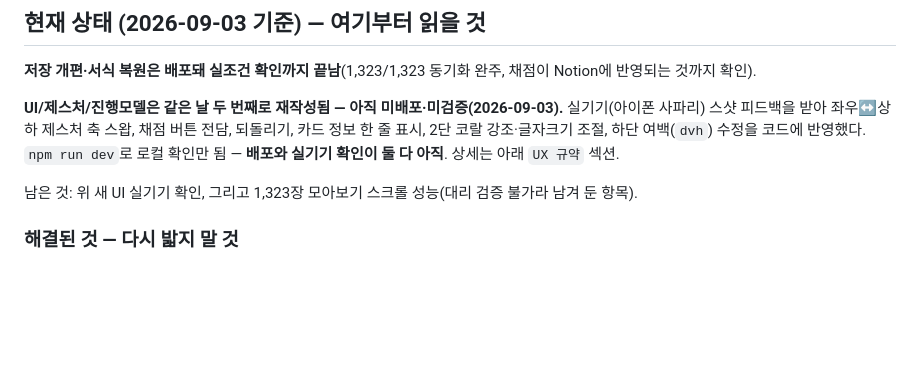
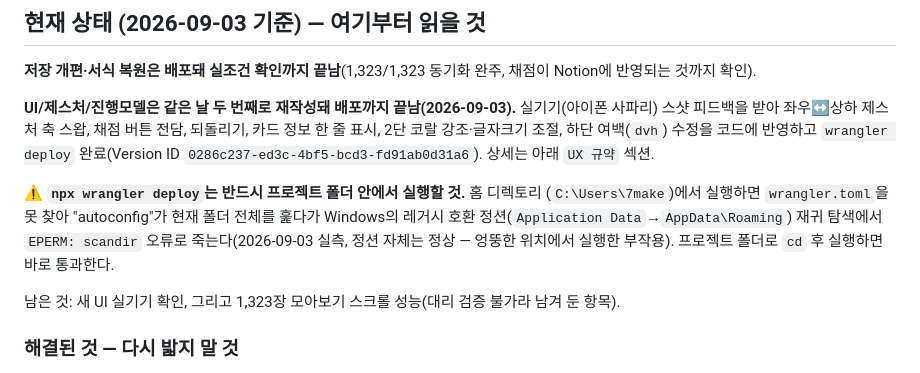
Before and after one commit to mw3love/Shorts_Eng_260903, a Markdown page: CLAUDE.md, the part around the change. Rendered like a GitHub page; blank space fills up the shorter version.

Commit message:
docs: 배포 완료 상태와 wrangler deploy 실행 위치 함정 기록
2026-09-03 UX 재작성분 wrangler deploy 완료(Version 0286c237). 홈
디렉토리에서 실행하면 autoconfig가 Application Data 정션 재귀탐색 중
EPERM으로 죽는 함정을 실측 그대로 남김 — 프로젝트 폴더에서 실행하면 회피.

Co-Authored-By: Claude Sonnet 5 <noreply@anthropic.com>

```diff
--- a/CLAUDE.md
+++ b/CLAUDE.md
@@ -25,13 +25,19 @@ Notion DB `3. 영어 DB`에 자동 저장한다. **저장은 되는데 복습이
 **저장 개편·서식 복원은 배포돼 실조건 확인까지 끝남**(1,323/1,323 동기화 완주, 채점이
 Notion에 반영되는 것까지 확인).
 
-**UI/제스처/진행모델은 같은 날 두 번째로 재작성됨 — 아직 미배포·미검증(2026-09-03).**
+**UI/제스처/진행모델은 같은 날 두 번째로 재작성돼 배포까지 끝남(2026-09-03).**
 실기기(아이폰 사파리) 스샷 피드백을 받아 좌우↔상하 제스처 축 스왑, 채점 버튼 전담,
 되돌리기, 카드 정보 한 줄 표시, 2단 코랄 강조·글자크기 조절, 하단 여백(`dvh`) 수정을
-코드에 반영했다. `npm run dev`로 로컬 확인만 됨 — **배포와 실기기 확인이 둘 다 아직**.
+코드에 반영하고 `wrangler deploy` 완료(Version ID `0286c237-ed3c-4bf5-bcd3-fd91ab0d31a6`).
 상세는 아래 `UX 규약` 섹션.
 
-남은 것: 위 새 UI 실기기 확인, 그리고 1,323장 모아보기 스크롤 성능(대리 검증 불가라
+⚠ **`npx wrangler deploy`는 반드시 프로젝트 폴더 안에서 실행할 것.** 홈 디렉토리
+(`C:\Users\7make`)에서 실행하면 `wrangler.toml`을 못 찾아 "autoconfig"가 현재 폴더
+전체를 훑다가 Windows의 레거시 호환 정션(`Application Data`→`AppData\Roaming`)
+재귀 탐색에서 `EPERM: scandir` 오류로 죽는다(2026-09-03 실측, 정션 자체는 정상 —
+엉뚱한 위치에서 실행한 부작용). 프로젝트 폴더로 `cd` 후 실행하면 바로 통과한다.
+
+남은 것: 새 UI 실기기 확인, 그리고 1,323장 모아보기 스크롤 성능(대리 검증 불가라
 남겨 둔 항목).
 
 ### 해결된 것 — 다시 밟지 말 것
```
